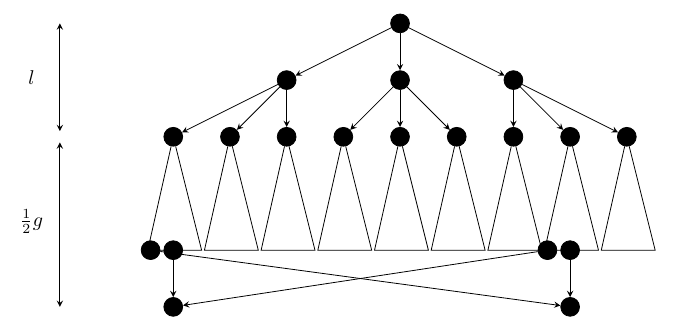
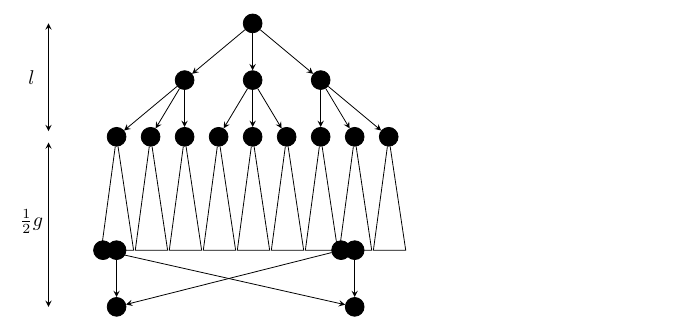
Before and after one commit to dudupo/Academic, a LaTeX document (projects/NLTES_project/tree.tex): part of the page, cut so that both start at the same text. Compiled offline with pdfLaTeX.

Commit message:
compiling -Fri Oct 28 01:35:35 PM IDT 2022

```diff
--- a/projects/NLTES_project/tree.tex
+++ b/projects/NLTES_project/tree.tex
@@ -20,7 +20,7 @@
   },
 }
 
-\begin{tikzpicture}[x=0.5cm, y=0.5cm, >=stealth]
+\begin{tikzpicture}[x=0.3cm, y=0.5cm, >=stealth]
 
   \node [every  neuron ] (v-0) at (0,0) {};
   \node [every  neuron ] (v-1) at (-4,-2) {};
```
Also changed, not shown: projects/pdfs/tree.pdf.
